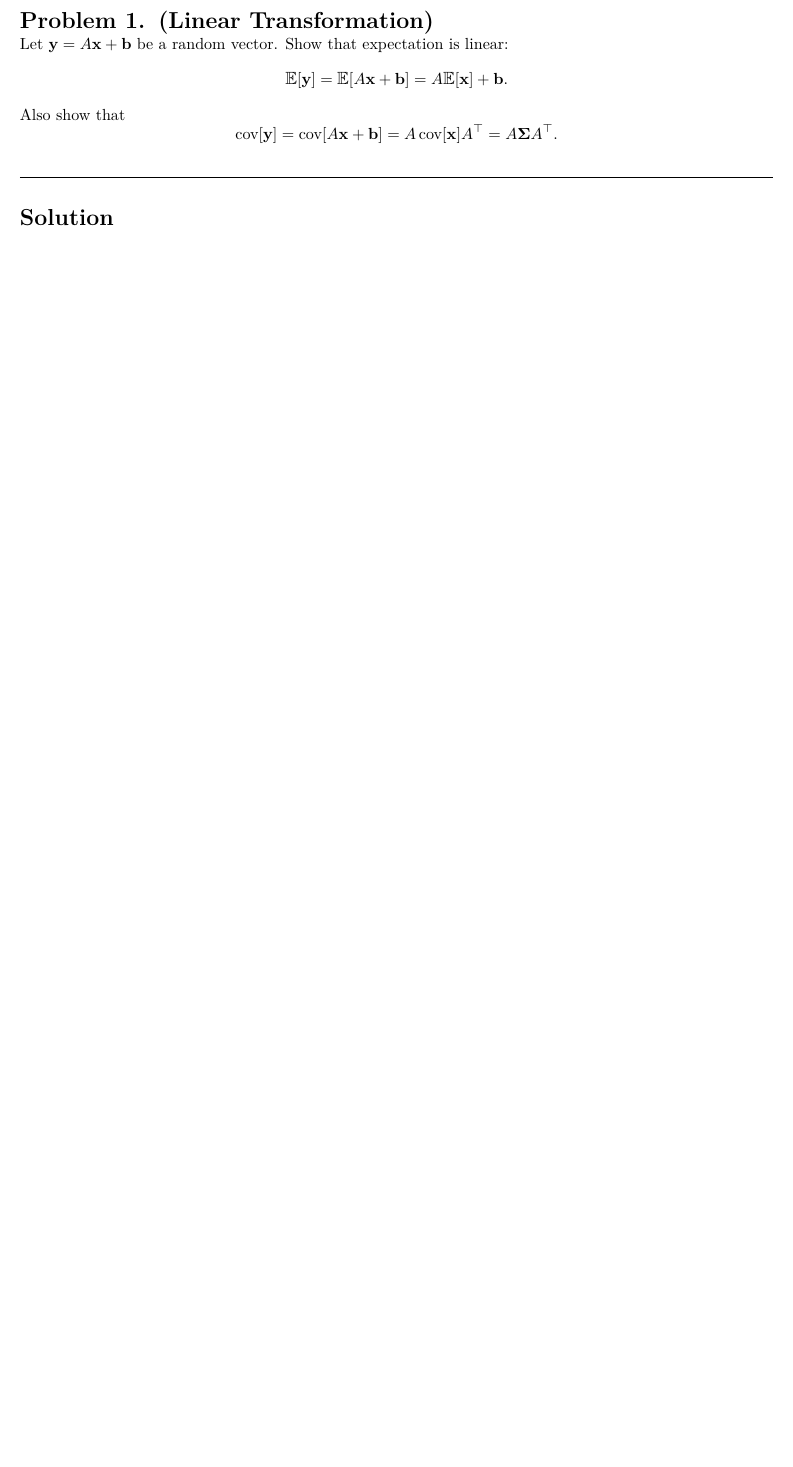
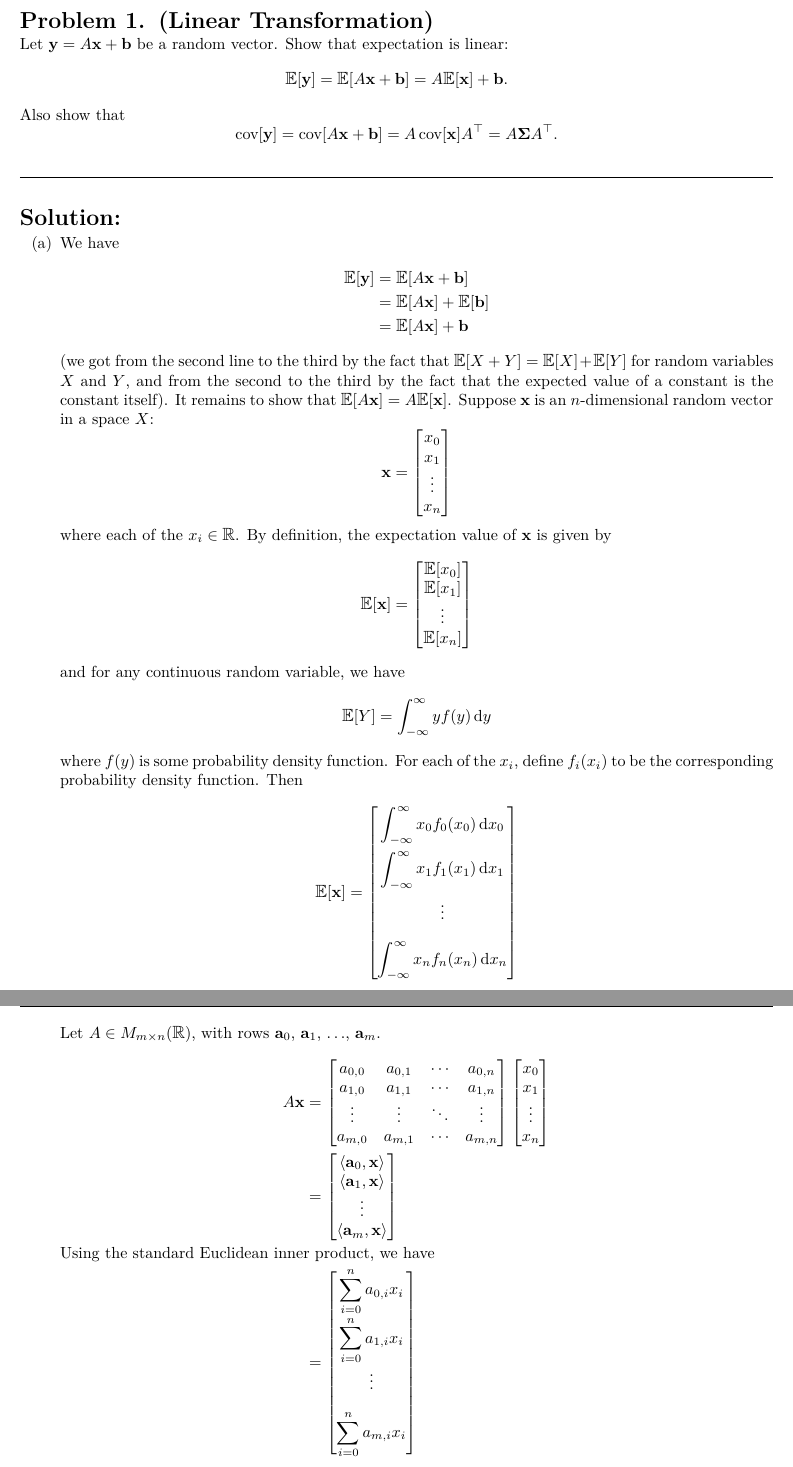
Before and after one commit to redpanda1234/math-189-su, a LaTeX problem sheet (psets/1/math_189_hw1.tex): part of page 3 of 4 before the commit and two parts of pages 3 and 4 of 5 after it, the two joined at a grey line, cut so that both start at the same text, the shorter picture padded with empty space. The pictures show the PDF file psets/1/math_189_hw1.pdf that the author committed with the source.

Commit message:
fjkjdksla;fjkdlsa

```diff
--- a/psets/1/math_189_hw1.tex
+++ b/psets/1/math_189_hw1.tex
@@ -54,0 +60,41 @@
+          &= \EE\bk{A\vx + \vb} \\
+          &= \EE\bk{A\vx} + \EE\bk{\vb} \\
+          &= \EE\bk{A\vx} + \vb
+        \end{align*}
+        (we got from the second line to the third by the fact that
+        $\EE\bk{X + Y} = \EE\bk{X} + \EE\bk{Y}$ for random variables
+        $X$ and $Y$, and from the second to the third by the fact that
+        the expected value of a constant is the constant itself). It
+        remains to show that $\EE\bk{A\vx} = A\EE\bk{\vx}$. Suppose
+        $\vx$ is an $n$-dimensional random vector in a space $X$:
+        \[
+          \vx =
+          \begin{bmatrix}
+            x_0 \\
+            x_1 \\
+            \vdots \\
+            x_n
+          \end{bmatrix}
+        \]
+        where each of the $x_i \in \RR$. By definition, the
+        expectation value of $\vx$ is given by
+        \[
+          \EE\bk{\vx} =
+          \begin{bmatrix}
+            \EE\bk{x_0} \\
+            \EE\bk{x_1} \\
+            \vdots \\
+            \EE\bk{x_n}
+          \end{bmatrix}
+        \]
+        and for any continuous random variable, we have
+        \[
+          \EE\bk{Y} = \int_{-\infty}^\infty y f(y) \dd y
+        \]
+        where $f(y)$ is some probability density function. For each of
+        the $x_i$, define $f_i(x_i)$ to be the corresponding
+        probability density function. Then
+        \begin{align*}
+          \EE\bk{\vx}
+          &=
+            \begin{bmatrix}
@@ -54,0 +106,7 @@
+              \displaystyle\int_{-\infty}^\infty x_n f_n(x_n) \dd x_n
+            \end{bmatrix}
+        \end{align*}
+        Let $A \in M_{m\times n}(\RR)$, with rows $\va_0$, $\va_1$,
+        $\ldots$, $\va_m$.
+        \begin{align*}
+          A\vx
@@ -54,0 +129,9 @@
+              \ip{\va_1, \vx} \\
+              \vdots \\
+              \ip{\va_m, \vx}
+            \end{bmatrix}
+          \shortintertext{Using the standard Euclidean inner product,
+          we have}
+          &=
+            \begin{bmatrix}
+              \displaystyle \sum_{i=0}^n a_{0,i} x_i \\[1em]
```
Also changed, not shown: psets/2/math_189_hw2.tex (+6 -4 lines), psets/1/math_189_hw1.pdf, psets/2/math_189_hw2.pdf, psets/1/math_189_hw1.tex (46 more changed lines).
